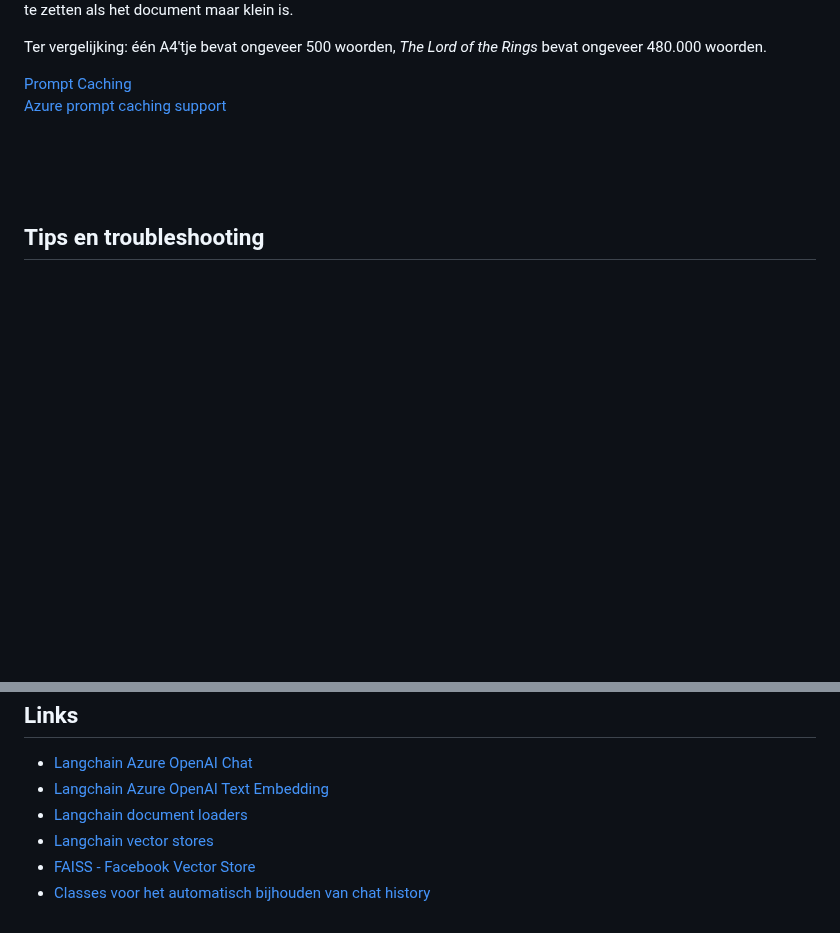
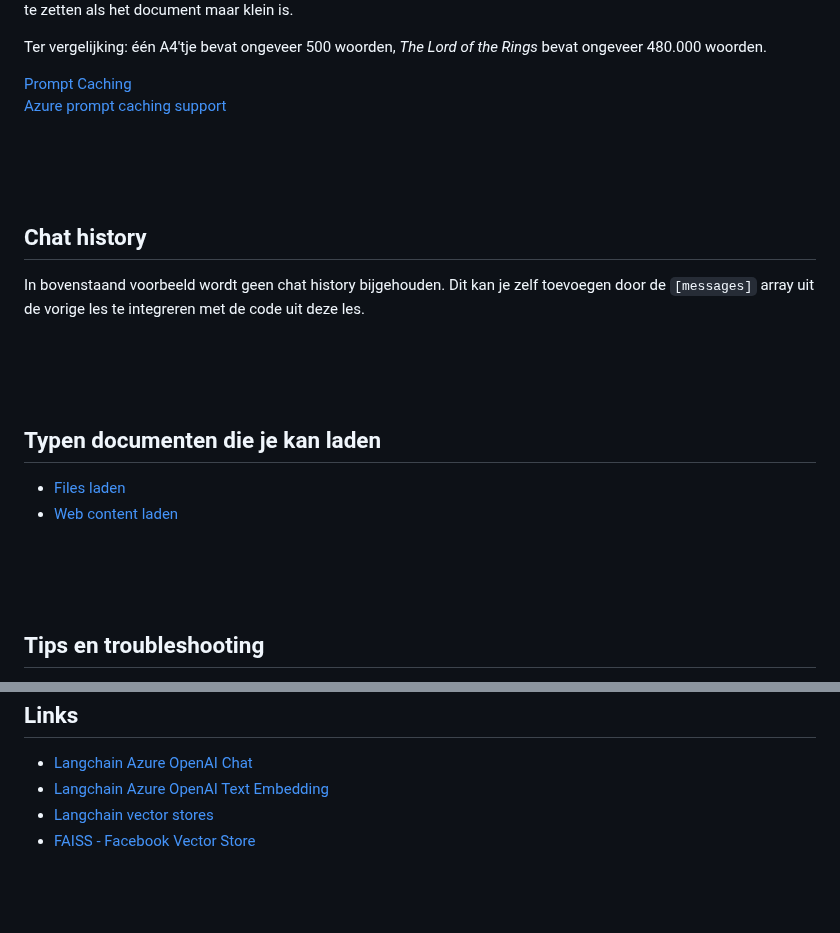
Before and after one commit to HR-CMGT/PRG08-2024-2025, a Markdown page: les8/README.md, 2 parts joined by grey strips. GitHub-like rendering; blank space fills up the shorter version.

```diff
--- a/les8/README.md
+++ b/les8/README.md
@@ -187,6 +187,18 @@ Ter vergelijking: één A4'tje bevat ongeveer 500 woorden, *The Lord of the Ring
 
 <br><br><br>
 
+## Chat history
+
+In bovenstaand voorbeeld wordt geen chat history bijgehouden. Dit kan je zelf toevoegen door de `[messages]` array uit de vorige les te integreren met de code uit deze les.
+
+<br><br><br>
+
+## Typen documenten die je kan laden
+
+- [Files laden](https://js.langchain.com/docs/integrations/document_loaders/file_loaders/)
+- [Web content laden](https://js.langchain.com/docs/integrations/document_loaders/web_loaders/)
+
+<br><br><br>
 
 ## Tips en troubleshooting
 
@@ -202,7 +214,5 @@ Ter vergelijking: één A4'tje bevat ongeveer 500 woorden, *The Lord of the Ring
 
 - [Langchain Azure OpenAI Chat](https://js.langchain.com/docs/integrations/chat/)
 - [Langchain Azure OpenAI Text Embedding](https://js.langchain.com/docs/integrations/text_embedding/)
-- [Langchain document loaders](https://js.langchain.com/docs/integrations/document_loaders/)
 - [Langchain vector stores](https://js.langchain.com/docs/integrations/vectorstores/)
 - [FAISS - Facebook Vector Store](https://js.langchain.com/docs/integrations/vectorstores/faiss)
-- [Classes voor het automatisch bijhouden van chat history](https://js.langchain.com/docs/how_to/qa_chat_history_how_to/)
```
